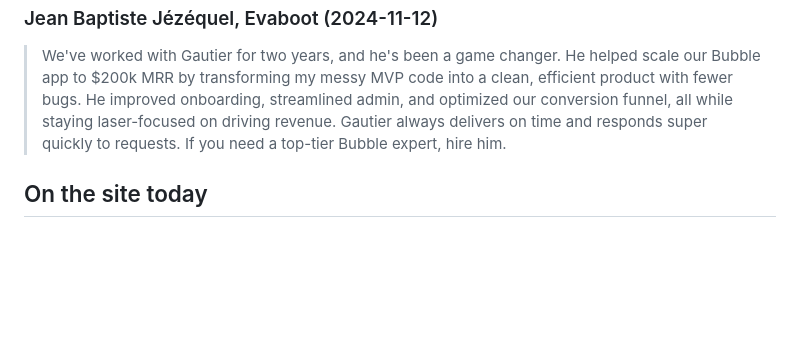
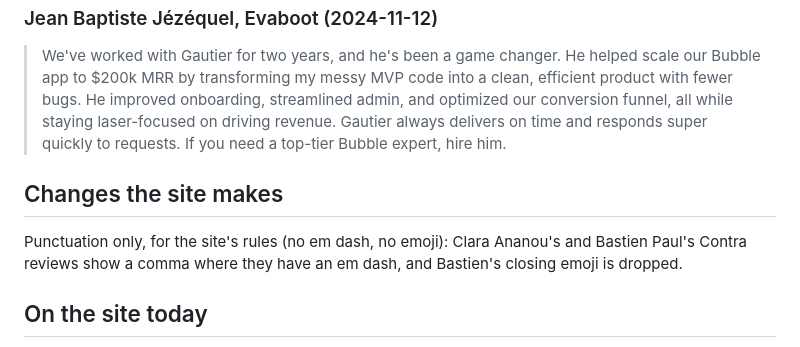
Before and after one commit to gautierlp/website, a Markdown page: docs/testimonials.md, the part around the change. Rendered like a GitHub page; blank space fills up the shorter version.

```diff
--- a/docs/testimonials.md
+++ b/docs/testimonials.md
@@ -72,6 +72,10 @@ The site already uses the first two sentences of this review, signed "Johary Ran
 
 > We've worked with Gautier for two years, and he's been a game changer. He helped scale our Bubble app to $200k MRR by transforming my messy MVP code into a clean, efficient product with fewer bugs. He improved onboarding, streamlined admin, and optimized our conversion funnel, all while staying laser-focused on driving revenue. Gautier always delivers on time and responds super quickly to requests. If you need a top-tier Bubble expert, hire him.
 
+## Changes the site makes
+
+Punctuation only, for the site's rules (no em dash, no emoji): Clara Ananou's and Bastien Paul's Contra reviews show a comma where they have an em dash, and Bastien's closing emoji is dropped.
+
 ## On the site today
 
 - Johary Randria: homepage and the Disko Leads page.
```
Also changed, not shown: 2 other files.
